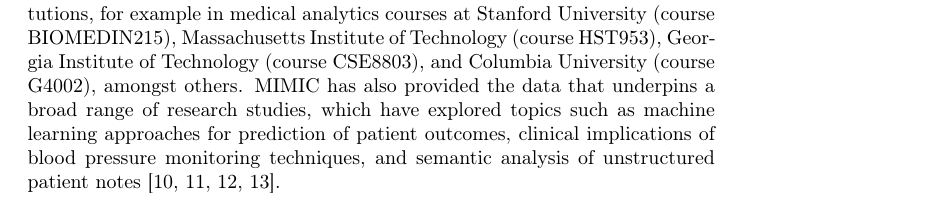
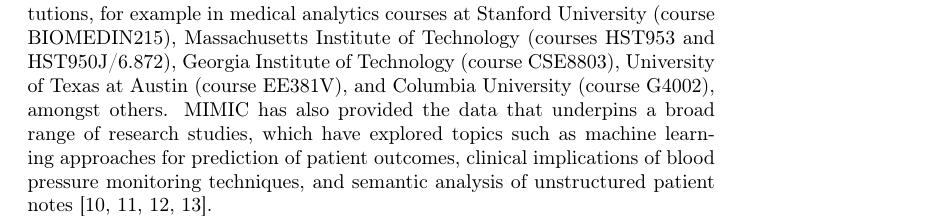
Before and after one commit to MIT-LCP/mimic-iii-paper, a LaTeX paper (main.tex): part of page 7 of 14, cut so that both start at the same text. Compiled offline with pdfLaTeX.

Commit message:
Update on Overleaf.

```diff
--- a/main.tex
+++ b/main.tex
@@ -297,7 +297,7 @@
 
 \subsection*{Example usage}
 
-MIMIC has been used as a basis for coursework in numerous educational institutions, for example in medical analytics courses at Stanford University (course BIOMEDIN215), Massachusetts Institute of Technology (course HST953), Georgia Institute of Technology (course CSE8803), and Columbia University (course G4002), amongst others. MIMIC has also provided the data that underpins a broad range of research studies, which have explored topics such as machine learning approaches for prediction of patient outcomes, clinical implications of blood pressure monitoring techniques, and semantic analysis of unstructured patient notes \cite{mimic-mayaud, mimic-lehman, mimic-velupillai, mimic-abhyankar}.
+MIMIC has been used as a basis for coursework in numerous educational institutions, for example in medical analytics courses at Stanford University (course BIOMEDIN215), Massachusetts Institute of Technology (courses HST953 and HST950J/6.872), Georgia Institute of Technology (course CSE8803), University of Texas at Austin (course EE381V), and Columbia University (course G4002), amongst others. MIMIC has also provided the data that underpins a broad range of research studies, which have explored topics such as machine learning approaches for prediction of patient outcomes, clinical implications of blood pressure monitoring techniques, and semantic analysis of unstructured patient notes \cite{mimic-mayaud, mimic-lehman, mimic-velupillai, mimic-abhyankar}.
 
 % http://www.ncbi.nlm.nih.gov/pmc/articles/PMC3724452/
 % http://www.ncbi.nlm.nih.gov/pmc/articles/PMC3609896/
```
Also changed, not shown: main.tex (11 more changed lines).
